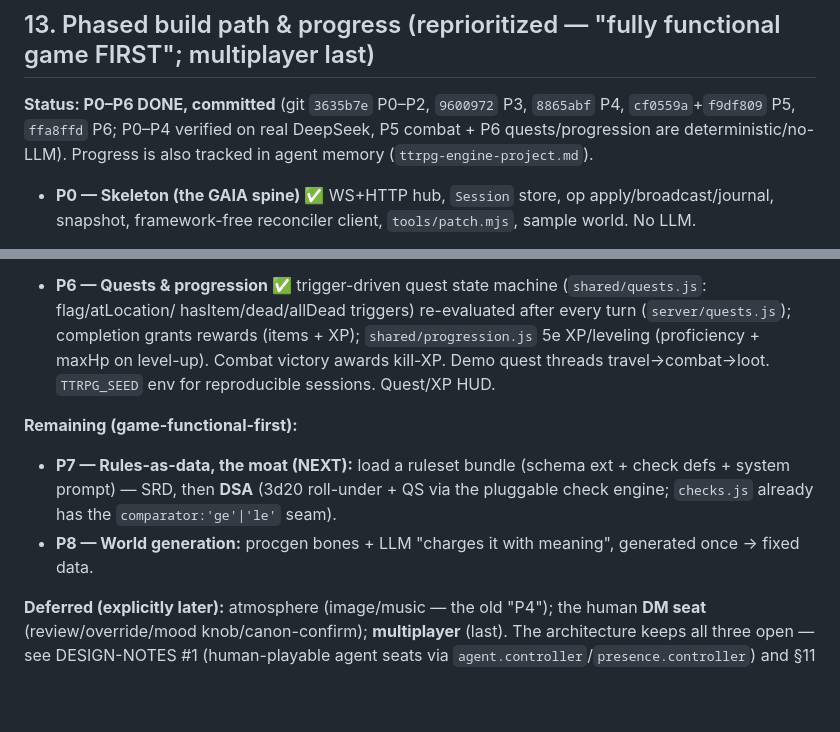
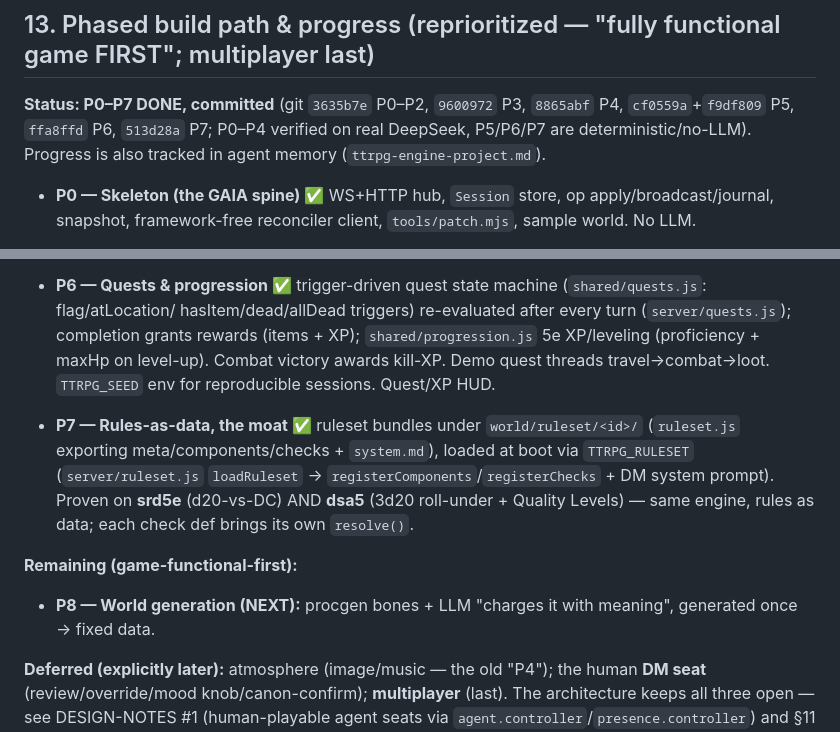
Before and after one commit to pascaldisse/ttrpg-engine, a Markdown page: PROTOTYPE-SPEC.md, 2 parts joined by grey strips. GitHub-like rendering; blank space fills up the shorter version.

Commit message:
docs: mark P7 (rules-as-data) done in spec roadmap
Co-Authored-By: Claude Opus 4.8 <noreply@anthropic.com>

```diff
--- a/PROTOTYPE-SPEC.md
+++ b/PROTOTYPE-SPEC.md
@@ -298,8 +298,8 @@ iterating.
 
 ## 13. Phased build path & progress (reprioritized — "fully functional game FIRST"; multiplayer last)
 
-**Status: P0–P6 DONE, committed** (git `3635b7e` P0–P2, `9600972` P3, `8865abf` P4, `cf0559a`+`f9df809` P5,
-`ffa8ffd` P6; P0–P4 verified on real DeepSeek, P5 combat + P6 quests/progression are deterministic/no-LLM).
+**Status: P0–P7 DONE, committed** (git `3635b7e` P0–P2, `9600972` P3, `8865abf` P4, `cf0559a`+`f9df809` P5,
+`ffa8ffd` P6, `513d28a` P7; P0–P4 verified on real DeepSeek, P5/P6/P7 are deterministic/no-LLM).
 Progress is also tracked in agent memory (`ttrpg-engine-project.md`).
 
 - **P0 — Skeleton (the GAIA spine) ✅** WS+HTTP hub, `Session` store, op apply/broadcast/journal, snapshot,
@@ -330,10 +330,13 @@ Progress is also tracked in agent memory (`ttrpg-engine-project.md`).
   (items + XP); `shared/progression.js` 5e XP/leveling (proficiency + maxHp on level-up). Combat victory awards
   kill-XP. Demo quest threads travel→combat→loot. `TTRPG_SEED` env for reproducible sessions. Quest/XP HUD.
 
+- **P7 — Rules-as-data, the moat ✅** ruleset bundles under `world/ruleset/<id>/` (`ruleset.js` exporting
+  meta/components/checks + `system.md`), loaded at boot via `TTRPG_RULESET` (`server/ruleset.js` `loadRuleset` →
+  `registerComponents`/`registerChecks` + DM system prompt). Proven on **srd5e** (d20-vs-DC) AND **dsa5**
+  (3d20 roll-under + Quality Levels) — same engine, rules as data; each check def brings its own `resolve()`.
+
 **Remaining (game-functional-first):**
-- **P7 — Rules-as-data, the moat (NEXT):** load a ruleset bundle (schema ext + check defs + system prompt) — SRD, then
-  **DSA** (3d20 roll-under + QS via the pluggable check engine; `checks.js` already has the `comparator:'ge'|'le'` seam).
-- **P8 — World generation:** procgen bones + LLM "charges it with meaning", generated once → fixed data.
+- **P8 — World generation (NEXT):** procgen bones + LLM "charges it with meaning", generated once → fixed data.
 
 **Deferred (explicitly later):** atmosphere (image/music — the old "P4"); the human **DM seat** (review/override/mood
 knob/canon-confirm); **multiplayer** (last). The architecture keeps all three open — see DESIGN-NOTES #1
```
